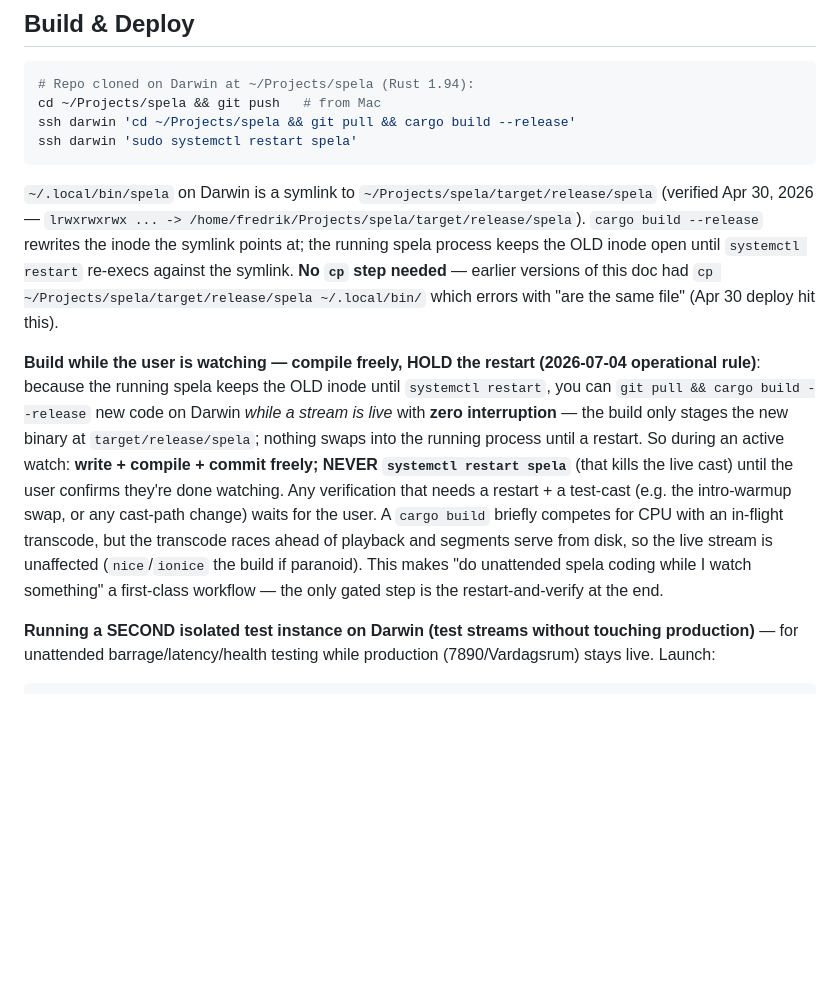
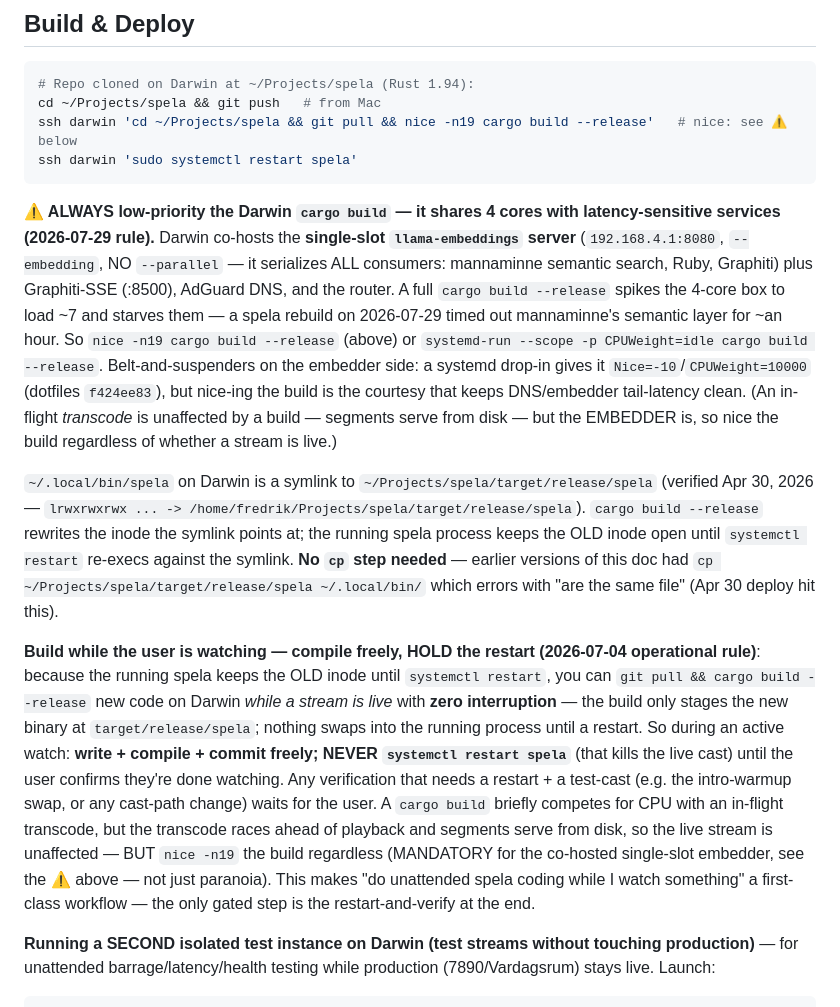
Before and after one commit to semikolon/spela, a Markdown page: CLAUDE.md, the part around the change. Drawn GitHub-style; blank space fills up the shorter version.

Commit message:
docs(spela): nice -n19 the Darwin build — it starves the co-hosted single-slot embedder (mannaminne/Ruby/Graphiti)

````diff
--- a/CLAUDE.md
+++ b/CLAUDE.md
@@ -51,13 +51,15 @@ spela status / history / targets                 # Info
 ```bash
 # Repo cloned on Darwin at ~/Projects/spela (Rust 1.94):
 cd ~/Projects/spela && git push   # from Mac
-ssh darwin 'cd ~/Projects/spela && git pull && cargo build --release'
+ssh darwin 'cd ~/Projects/spela && git pull && nice -n19 cargo build --release'   # nice: see ⚠ below
 ssh darwin 'sudo systemctl restart spela'
 ```
 
+**⚠ ALWAYS low-priority the Darwin `cargo build` — it shares 4 cores with latency-sensitive services (2026-07-29 rule).** Darwin co-hosts the **single-slot `llama-embeddings` server** (`192.168.4.1:8080`, `--embedding`, NO `--parallel` — it serializes ALL consumers: mannaminne semantic search, Ruby, Graphiti) plus Graphiti-SSE (:8500), AdGuard DNS, and the router. A full `cargo build --release` spikes the 4-core box to load ~7 and starves them — a spela rebuild on 2026-07-29 timed out mannaminne's semantic layer for ~an hour. So `nice -n19 cargo build --release` (above) or `systemd-run --scope -p CPUWeight=idle cargo build --release`. Belt-and-suspenders on the embedder side: a systemd drop-in gives it `Nice=-10`/`CPUWeight=10000` (dotfiles `f424ee83`), but nice-ing the build is the courtesy that keeps DNS/embedder tail-latency clean. (An in-flight *transcode* is unaffected by a build — segments serve from disk — but the EMBEDDER is, so nice the build regardless of whether a stream is live.)
+
 `~/.local/bin/spela` on Darwin is a symlink to `~/Projects/spela/target/release/spela` (verified Apr 30, 2026 — `lrwxrwxrwx ... -> /home/fredrik/Projects/spela/target/release/spela`). `cargo build --release` rewrites the inode the symlink points at; the running spela process keeps the OLD inode open until `systemctl restart` re-execs against the symlink. **No `cp` step needed** — earlier versions of this doc had `cp ~/Projects/spela/target/release/spela ~/.local/bin/` which errors with "are the same file" (Apr 30 deploy hit this).
 
-**Build while the user is watching — compile freely, HOLD the restart (2026-07-04 operational rule)**: because the running spela keeps the OLD inode until `systemctl restart`, you can `git pull && cargo build --release` new code on Darwin *while a stream is live* with **zero interruption** — the build only stages the new binary at `target/release/spela`; nothing swaps into the running process until a restart. So during an active watch: **write + compile + commit freely; NEVER `systemctl restart spela`** (that kills the live cast) until the user confirms they're done watching. Any verification that needs a restart + a test-cast (e.g. the intro-warmup swap, or any cast-path change) waits for the user. A `cargo build` briefly competes for CPU with an in-flight transcode, but the transcode races ahead of playback and segments serve from disk, so the live stream is unaffected (`nice`/`ionice` the build if paranoid). This makes "do unattended spela coding while I watch something" a first-class workflow — the only gated step is the restart-and-verify at the end.
+**Build while the user is watching — compile freely, HOLD the restart (2026-07-04 operational rule)**: because the running spela keeps the OLD inode until `systemctl restart`, you can `git pull && cargo build --release` new code on Darwin *while a stream is live* with **zero interruption** — the build only stages the new binary at `target/release/spela`; nothing swaps into the running process until a restart. So during an active watch: **write + compile + commit freely; NEVER `systemctl restart spela`** (that kills the live cast) until the user confirms they're done watching. Any verification that needs a restart + a test-cast (e.g. the intro-warmup swap, or any cast-path change) waits for the user. A `cargo build` briefly competes for CPU with an in-flight transcode, but the transcode races ahead of playback and segments serve from disk, so the live stream is unaffected — BUT `nice -n19` the build regardless (MANDATORY for the co-hosted single-slot embedder, see the ⚠ above — not just paranoia). This makes "do unattended spela coding while I watch something" a first-class workflow — the only gated step is the restart-and-verify at the end.
 
 **Running a SECOND isolated test instance on Darwin (test streams without touching production)** — for unattended barrage/latency/health testing while production (7890/Vardagsrum) stays live. Launch:
 ```bash
````
